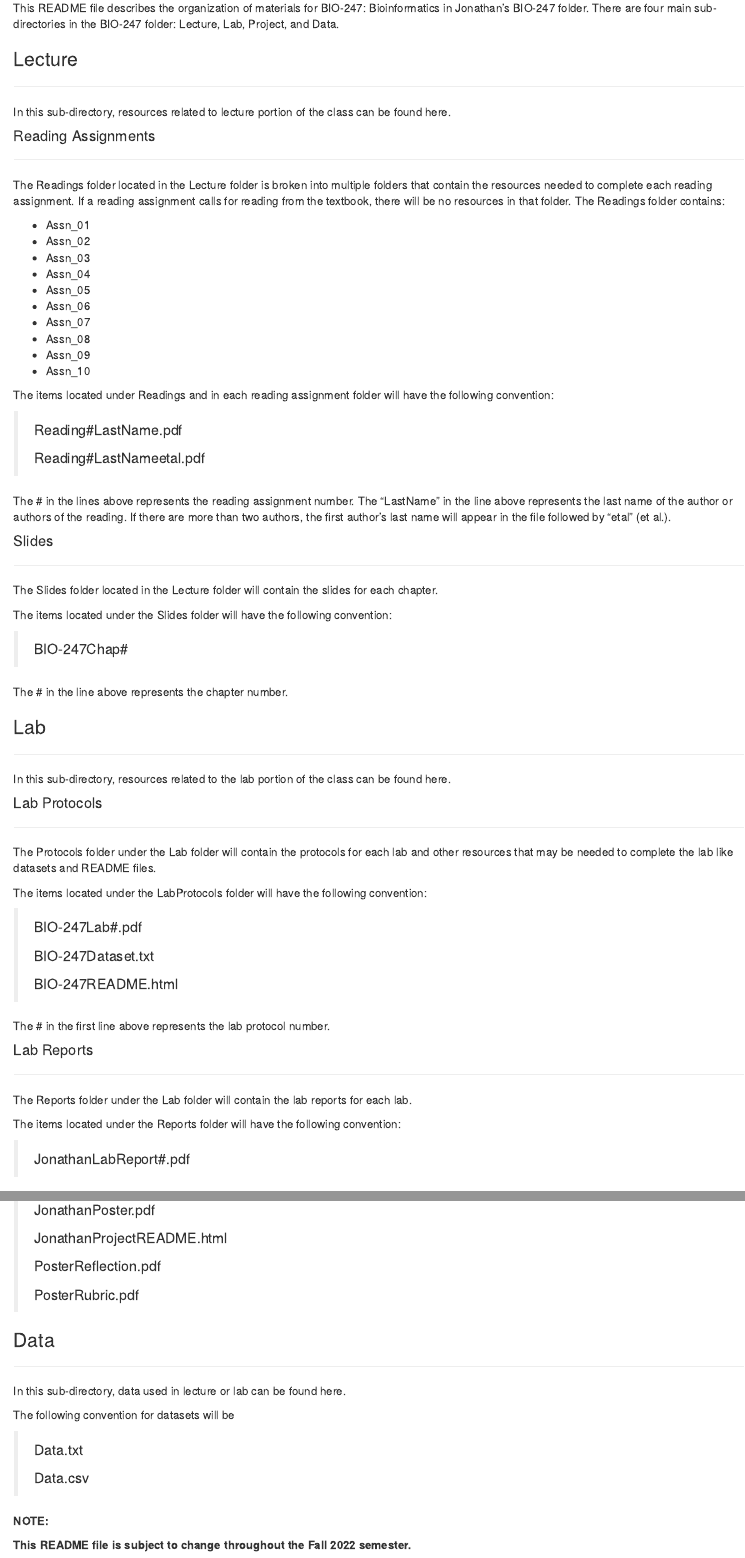
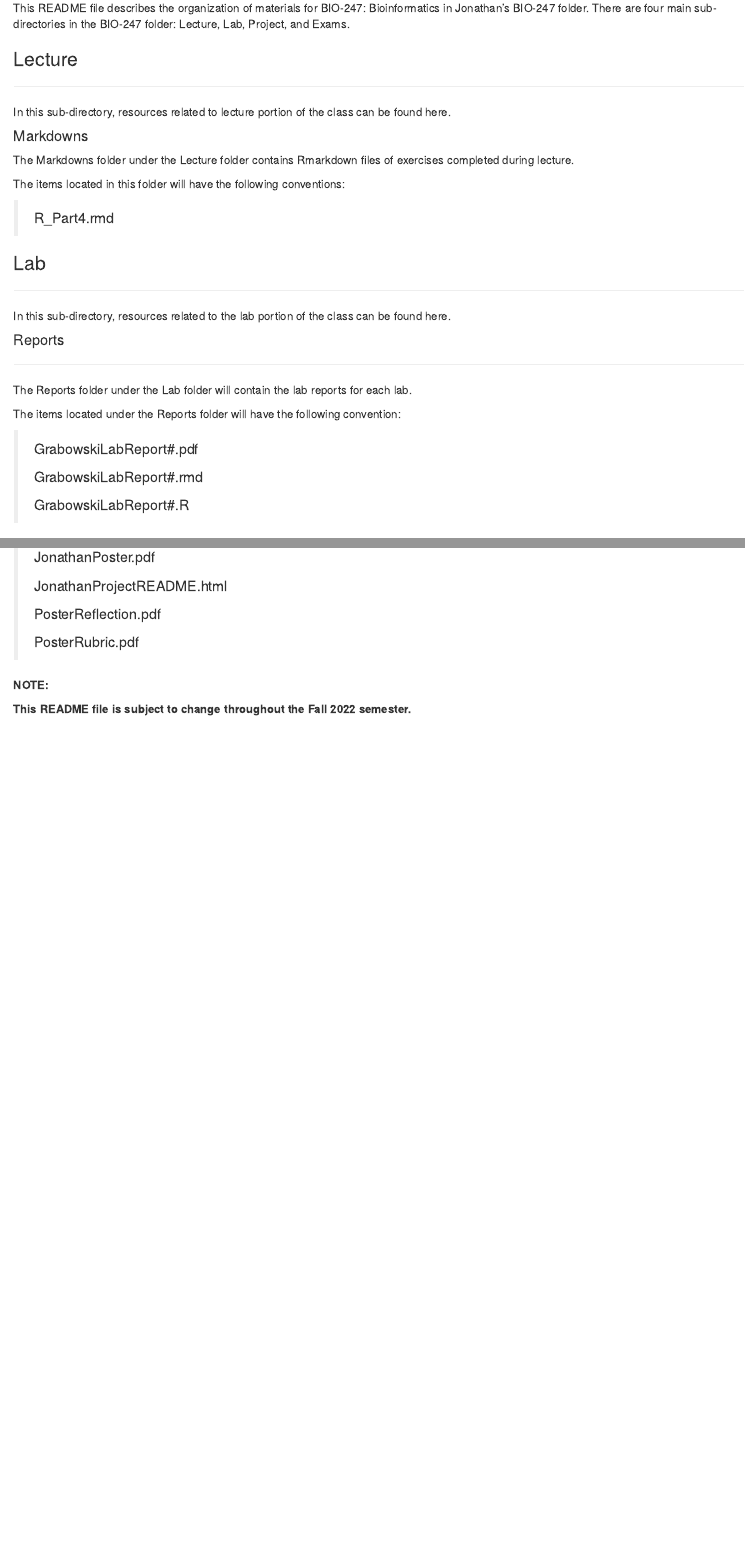
Before and after one commit to JGrabowski7/BIO-247, an R Markdown document (Lab/Reports/Lab2/JonathanLabReport2.Rmd): the page in a window 1100 px wide, from 160 px down, and a second part further down, joined at a grey line. Rendered offline with R 4.5, knitr and Pandoc, with nearby package versions.

Commit message:
Updated file by changing README; deleted old unused parts of directory and added new useful parts to directory

```diff
--- a/Lab/Reports/Lab2/JonathanLabReport2.Rmd
+++ b/Lab/Reports/Lab2/JonathanLabReport2.Rmd
@@ -15,7 +15,7 @@ knitr::opts_chunk$set(echo = TRUE)
 
 ***
 
-This README file describes the organization of materials for BIO-247: Bioinformatics in Jonathan's BIO-247 folder. There are four main sub-directories in the BIO-247 folder: Lecture, Lab, Project, and Data.
+This README file describes the organization of materials for BIO-247: Bioinformatics in Jonathan's BIO-247 folder. There are four main sub-directories in the BIO-247 folder: Lecture, Lab, Project, and Exams.
 
 ### Lecture
 
@@ -23,42 +23,13 @@ This README file describes the organization of materials for BIO-247: Bioinforma
 
 In this sub-directory, resources related to lecture portion of the class can be found here.
 
-#### Reading Assignments
+#### Markdowns
 
-***
+The Markdowns folder under the Lecture folder contains Rmarkdown files of exercises completed during lecture.
 
-The Readings folder located in the Lecture folder is broken into multiple folders that contain the resources needed to complete each reading assignment. If a reading assignment calls for reading from the textbook, there will be no resources in that folder. The Readings folder contains:
+The items located in this folder will have the following conventions:
 
--   Assn_01
--   Assn_02
--   Assn_03
--   Assn_04
--   Assn_05
--   Assn_06
--   Assn_07
--   Assn_08
--   Assn_09
--   Assn_10
-
-The items located under Readings and in each reading assignment folder will have the following convention:
-
-> Reading#LastName.pdf
->
-> Reading#LastNameetal.pdf
-
-The # in the lines above represents the reading assignment number. The "LastName" in the line above represents the last name of the author or authors of the reading. If there are more than two authors, the first author's last name will appear in the file followed by "etal" (et al.).
-
-#### Slides
-
-***
-
-The Slides folder located in the Lecture folder will contain the slides for each chapter.
-
-The items located under the Slides folder will have the following convention:
-
-> BIO-247Chap#
-
-The # in the line above represents the chapter number.
+> R_Part4.rmd
 
 ### Lab
 
@@ -66,10 +37,3 @@ The # in the line above represents the chapter number.
 
 In this sub-directory, resources related to the lab portion of the class can be found here.
 
-#### Lab Protocols
-
-***
-
-The Protocols folder under the Lab folder will contain the protocols for each lab and other resources that may be needed to complete the lab like datasets and README files.
-
-The items located under the LabProtocols folder will have the following convention:
@@ -83,6 +40,4 @@ The items located under the LabProtocols folder will have the following conventi
-The # in the first line above represents the lab protocol number.
-
-#### Lab Reports
+#### Reports
 
 ***
 
@@ -90,7 +45,11 @@ The Reports folder under the Lab folder will contain the lab reports for each la
 
 The items located under the Reports folder will have the following convention:
 
-> JonathanLabReport#.pdf
+> GrabowskiLabReport#.pdf
+>
+> GrabowskiLabReport#.rmd
+>
+> GrabowskiLabReport#.R
 
 The # in the line above represents the lab report number.
 
@@ -121,18 +81,6 @@ The items under the multiple folders will have the following conventions dependi
 >
 > PosterRubric.pdf
 
-### Data
-
-***
-
-In this sub-directory, data used in lecture or lab can be found here.
-
-The following convention for datasets will be
-
-> Data.txt
->
-> Data.csv
-
 **NOTE:**
 
 **This README file is subject to change throughout the Fall 2022 semester.**
```
Also changed, not shown: Lab/Reports/Lab2/JonathanLabReport2.Rmd (10 more changed lines).
